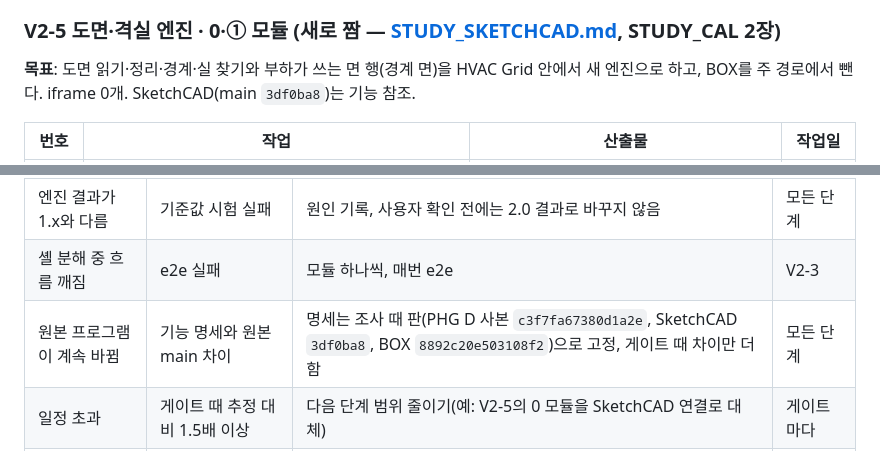
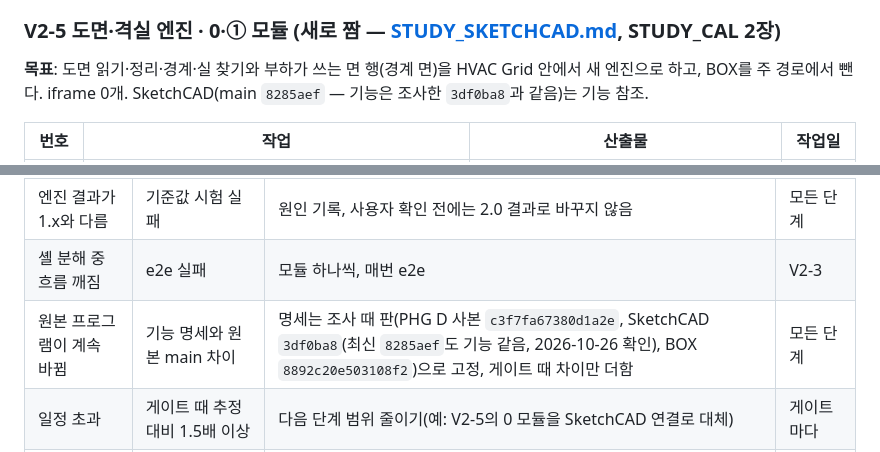
Before and after one commit to ceronfs/HVAC_Grid, a Markdown page: docs/v2/PLAN_V2_WORK.md, 2 parts joined by grey strips. GitHub-like rendering.

```diff
--- a/docs/v2/PLAN_V2_WORK.md
+++ b/docs/v2/PLAN_V2_WORK.md
@@ -150,7 +150,7 @@ V2-6
 
 ### V2-5 도면·격실 엔진 · 0·① 모듈 (새로 짬 — [STUDY_SKETCHCAD.md](STUDY_SKETCHCAD.md), STUDY_CAL 2장)
 
-**목표**: 도면 읽기·정리·경계·실 찾기와 부하가 쓰는 면 행(경계 면)을 HVAC Grid 안에서 새 엔진으로 하고, BOX를 주 경로에서 뺀다. iframe 0개. SketchCAD(main `3df0ba8`)는 기능 참조.
+**목표**: 도면 읽기·정리·경계·실 찾기와 부하가 쓰는 면 행(경계 면)을 HVAC Grid 안에서 새 엔진으로 하고, BOX를 주 경로에서 뺀다. iframe 0개. SketchCAD(main `8285aef` — 기능은 조사한 `3df0ba8`과 같음)는 기능 참조.
 
 | 번호 | 작업 | 산출물 | 작업일 |
 |---|---|---|---|
@@ -237,7 +237,7 @@ V2-6
 | 새 엔진이 1.x와 다른 답(D8) | 기준값 비교 | 차이표·원인 기록, 받아들일 범위는 게이트에서 사용자가 정함 | V2-1~V2-5 |
 | 엔진 결과가 1.x와 다름 | 기준값 시험 실패 | 원인 기록, 사용자 확인 전에는 2.0 결과로 바꾸지 않음 | 모든 단계 |
 | 셸 분해 중 흐름 깨짐 | e2e 실패 | 모듈 하나씩, 매번 e2e | V2-3 |
-| 원본 프로그램이 계속 바뀜 | 기능 명세와 원본 main 차이 | 명세는 조사 때 판(PHG D 사본 `c3f7fa67380d1a2e`, SketchCAD `3df0ba8`, BOX `8892c20e503108f2`)으로 고정, 게이트 때 차이만 더함 | 모든 단계 |
+| 원본 프로그램이 계속 바뀜 | 기능 명세와 원본 main 차이 | 명세는 조사 때 판(PHG D 사본 `c3f7fa67380d1a2e`, SketchCAD `3df0ba8`(최신 `8285aef`도 기능 같음, 2026-10-26 확인), BOX `8892c20e503108f2`)으로 고정, 게이트 때 차이만 더함 | 모든 단계 |
 | 일정 초과 | 게이트 때 추정 대비 1.5배 이상 | 다음 단계 범위 줄이기(예: V2-5의 0 모듈을 SketchCAD 연결로 대체) | 게이트마다 |
 | 1.x와 2.0 갈라짐 | main 수정이 v2에 안 들어감 | 단계마다 main → v2 병합 | 모든 단계 |
 
```
Also changed, not shown: docs/v2/BASELINE.md (+1 -1 lines), docs/v2/STUDY_SKETCHCAD.md (+5 -3 lines).
